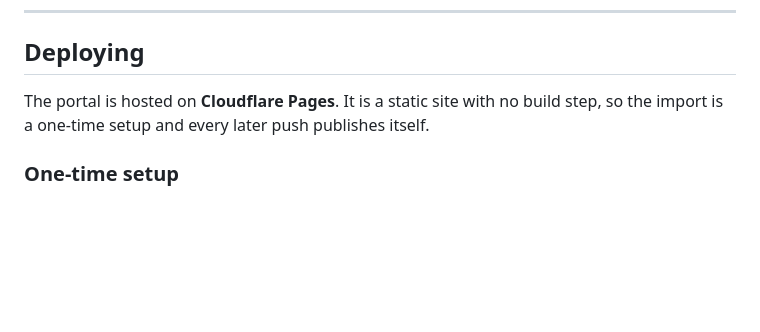
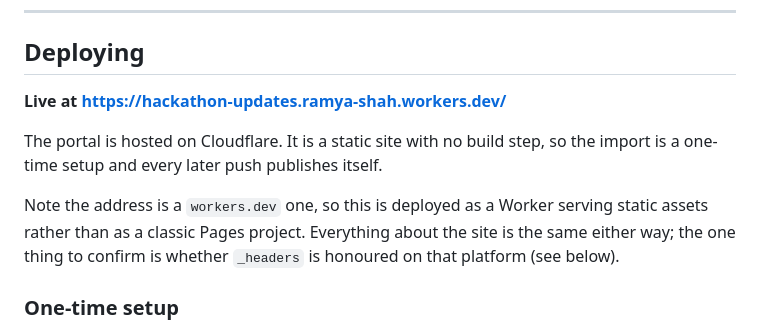
Before and after one commit to ramya-shah-nfsu/HackUpdate, a Markdown page: README.md, the part around the change. GitHub-like rendering; blank space fills up the shorter version.

Commit message:
Record the live URL
The portal is deployed and reachable at
https://hackathon-updates.ramya-shah.workers.dev/

The address is a workers.dev one rather than pages.dev, so it is served by a
Worker with static assets rather than a classic Pages project. That makes no
difference to the site itself, but whether the _headers file is honoured on
that platform still needs confirming, since the cache rule on data/events.json
is what keeps the daily crawl visible to students.

Co-Authored-By: Claude Opus 5 <noreply@anthropic.com>
Claude-Session: https://claude.ai/code/session_01HAefCsKvdn5kokPmuujx1R

```diff
--- a/README.md
+++ b/README.md
@@ -187,8 +187,15 @@ per event in `relevanceReasons`, so it is easy to see why something was kept or
 
 ## Deploying
 
-The portal is hosted on **Cloudflare Pages**. It is a static site with no build
-step, so the import is a one-time setup and every later push publishes itself.
+**Live at <https://hackathon-updates.ramya-shah.workers.dev/>**
+
+The portal is hosted on Cloudflare. It is a static site with no build step, so
+the import is a one-time setup and every later push publishes itself.
+
+Note the address is a `workers.dev` one, so this is deployed as a Worker serving
+static assets rather than as a classic Pages project. Everything about the site
+is the same either way; the one thing to confirm is whether `_headers` is
+honoured on that platform (see below).
 
 ### One-time setup
 
```
